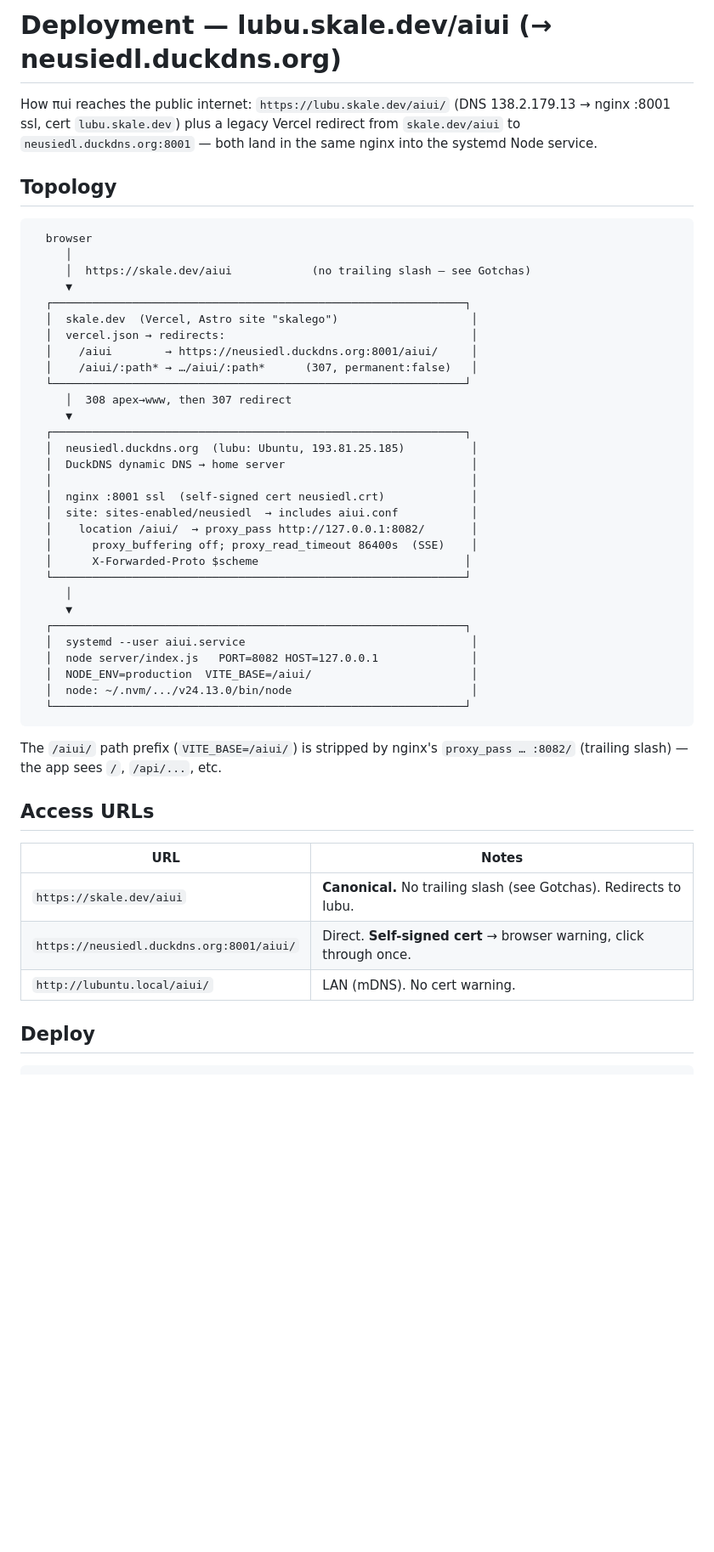
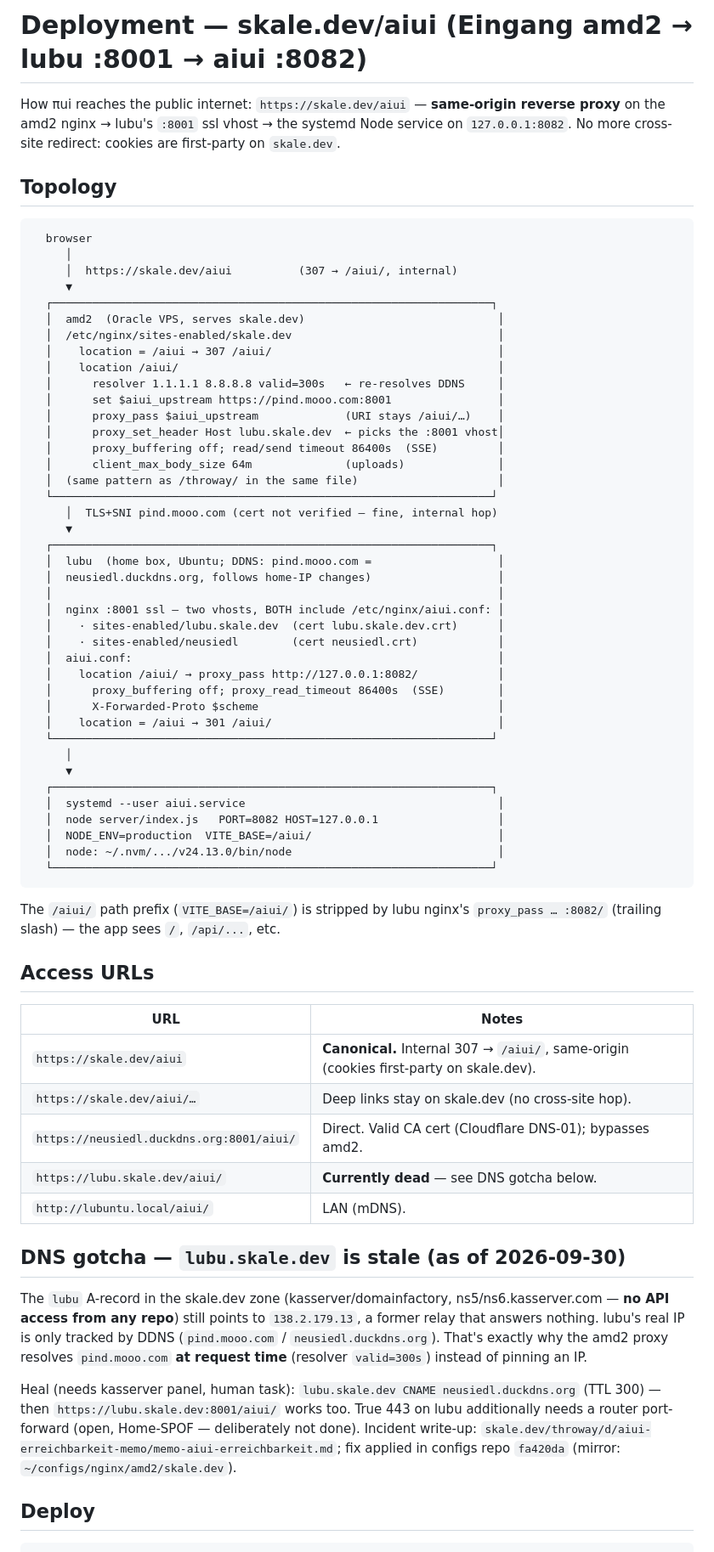
Before and after one commit to devskale/aiui, a Markdown page: docs/deployment.md, the part around one of its changes. Shown at 85% size. Drawn GitHub-style; blank space fills up the shorter version.

````diff
--- a/docs/deployment.md
+++ b/docs/deployment.md
@@ -1,55 +1,83 @@
-# Deployment — lubu.skale.dev/aiui (→ neusiedl.duckdns.org)
+# Deployment — skale.dev/aiui (Eingang amd2 → lubu :8001 → aiui :8082)
 
-How πui reaches the public internet: `https://lubu.skale.dev/aiui/` (DNS
-138.2.179.13 → nginx :8001 ssl, cert `lubu.skale.dev`) plus a legacy Vercel
-redirect from `skale.dev/aiui` to `neusiedl.duckdns.org:8001` — both land in
-the same nginx into the systemd Node service.
+How πui reaches the public internet: `https://skale.dev/aiui` — **same-origin
+reverse proxy** on the amd2 nginx → lubu's `:8001` ssl vhost → the systemd Node
+service on `127.0.0.1:8082`. No more cross-site redirect: cookies are
+first-party on `skale.dev`.
 
 ## Topology
 
 ```
   browser
      │
-     │  https://skale.dev/aiui            (no trailing slash — see Gotchas)
+     │  https://skale.dev/aiui          (307 → /aiui/, internal)
      ▼
-  ┌──────────────────────────────────────────────────────────────┐
-  │  skale.dev  (Vercel, Astro site "skalego")                    │
-  │  vercel.json → redirects:                                     │
-  │    /aiui        → https://neusiedl.duckdns.org:8001/aiui/     │
-  │    /aiui/:path* → …/aiui/:path*      (307, permanent:false)   │
-  └──────────────────────────────────────────────────────────────┘
-     │  308 apex→www, then 307 redirect
+  ┌──────────────────────────────────────────────────────────────────┐
+  │  amd2  (Oracle VPS, serves skale.dev)                             │
+  │  /etc/nginx/sites-enabled/skale.dev                               │
+  │    location = /aiui → 307 /aiui/                                  │
+  │    location /aiui/                                                │
+  │      resolver 1.1.1.1 8.8.8.8 valid=300s   ← re-resolves DDNS     │
+  │      set $aiui_upstream https://pind.mooo.com:8001                │
+  │      proxy_pass $aiui_upstream             (URI stays /aiui/…)    │
+  │      proxy_set_header Host lubu.skale.dev  ← picks the :8001 vhost│
+  │      proxy_buffering off; read/send timeout 86400s  (SSE)         │
+  │      client_max_body_size 64m              (uploads)              │
+  │  (same pattern as /throway/ in the same file)                     │
+  └──────────────────────────────────────────────────────────────────┘
+     │  TLS+SNI pind.mooo.com (cert not verified — fine, internal hop)
      ▼
-  ┌──────────────────────────────────────────────────────────────┐
-  │  neusiedl.duckdns.org  (lubu: Ubuntu, 193.81.25.185)          │
-  │  DuckDNS dynamic DNS → home server                            │
-  │                                                               │
-  │  nginx :8001 ssl  (self-signed cert neusiedl.crt)             │
-  │  site: sites-enabled/neusiedl  → includes aiui.conf           │
-  │    location /aiui/  → proxy_pass http://127.0.0.1:8082/       │
-  │      proxy_buffering off; proxy_read_timeout 86400s  (SSE)    │
-  │      X-Forwarded-Proto $scheme                               │
-  └──────────────────────────────────────────────────────────────┘
+  ┌──────────────────────────────────────────────────────────────────┐
+  │  lubu  (home box, Ubuntu; DDNS: pind.mooo.com =                   │
+  │  neusiedl.duckdns.org, follows home-IP changes)                   │
+  │                                                                   │
+  │  nginx :8001 ssl — two vhosts, BOTH include /etc/nginx/aiui.conf: │
+  │    · sites-enabled/lubu.skale.dev  (cert lubu.skale.dev.crt)      │
+  │    · sites-enabled/neusiedl        (cert neusiedl.crt)            │
+  │  aiui.conf:                                                       │
+  │    location /aiui/ → proxy_pass http://127.0.0.1:8082/            │
+  │      proxy_buffering off; proxy_read_timeout 86400s  (SSE)        │
+  │      X-Forwarded-Proto $scheme                                    │
+  │    location = /aiui → 301 /aiui/                                  │
+  └──────────────────────────────────────────────────────────────────┘
      │
      ▼
-  ┌──────────────────────────────────────────────────────────────┐
-  │  systemd --user aiui.service                                  │
-  │  node server/index.js   PORT=8082 HOST=127.0.0.1              │
-  │  NODE_ENV=production  VITE_BASE=/aiui/                        │
-  │  node: ~/.nvm/.../v24.13.0/bin/node                           │
-  └──────────────────────────────────────────────────────────────┘
+  ┌──────────────────────────────────────────────────────────────────┐
+  │  systemd --user aiui.service                                      │
+  │  node server/index.js   PORT=8082 HOST=127.0.0.1                  │
+  │  NODE_ENV=production  VITE_BASE=/aiui/                            │
+  │  node: ~/.nvm/.../v24.13.0/bin/node                               │
+  └──────────────────────────────────────────────────────────────────┘
 ```
 
-The `/aiui/` path prefix (`VITE_BASE=/aiui/`) is stripped by nginx's
+The `/aiui/` path prefix (`VITE_BASE=/aiui/`) is stripped by lubu nginx's
 `proxy_pass … :8082/` (trailing slash) — the app sees `/`, `/api/...`, etc.
 
 ## Access URLs
 
 | URL | Notes |
 |---|---|
-| `https://skale.dev/aiui` | **Canonical.** No trailing slash (see Gotchas). Redirects to lubu. |
-| `https://neusiedl.duckdns.org:8001/aiui/` | Direct. **Self-signed cert** → browser warning, click through once. |
-| `http://lubuntu.local/aiui/` | LAN (mDNS). No cert warning. |
+| `https://skale.dev/aiui` | **Canonical.** Internal 307 → `/aiui/`, same-origin (cookies first-party on skale.dev). |
+| `https://skale.dev/aiui/…` | Deep links stay on skale.dev (no cross-site hop). |
+| `https://neusiedl.duckdns.org:8001/aiui/` | Direct. Valid CA cert (Cloudflare DNS-01); bypasses amd2. |
+| `https://lubu.skale.dev/aiui/` | **Currently dead** — see DNS gotcha below. |
+| `http://lubuntu.local/aiui/` | LAN (mDNS). |
+
+## DNS gotcha — `lubu.skale.dev` is stale (as of 2026-09-30)
+
+The `lubu` A-record in the skale.dev zone (kasserver/domainfactory,
+ns5/ns6.kasserver.com — **no API access from any repo**) still points to
+`138.2.179.13`, a former relay that answers nothing. lubu's real IP is only
+tracked by DDNS (`pind.mooo.com` / `neusiedl.duckdns.org`). That's exactly why
+the amd2 proxy resolves `pind.mooo.com` **at request time** (resolver
+`valid=300s`) instead of pinning an IP.
+
+Heal (needs kasserver panel, human task): `lubu.skale.dev CNAME
+neusiedl.duckdns.org` (TTL 300) — then `https://lubu.skale.dev:8001/aiui/`
+works too. True 443 on lubu additionally needs a router port-forward (open,
+Home-SPOF — deliberately not done). Incident write-up:
+`skale.dev/throway/d/aiui-erreichbarkeit-memo/memo-aiui-erreichbarkeit.md`;
+fix applied in configs repo `fa420da` (mirror: `~/configs/nginx/amd2/skale.dev`).
 
 ## Deploy
 
````
Also changed, not shown: other parts of docs/deployment.md (+32 -30 lines), AGENTS.md (+19 -12 lines), CHANGELOG.md (+7 -0 lines).
